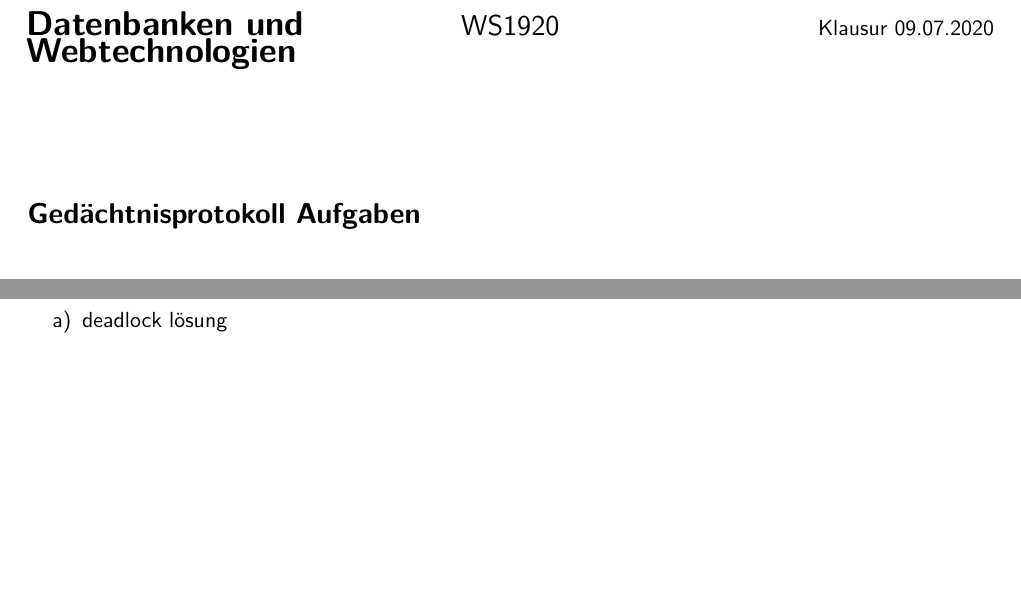
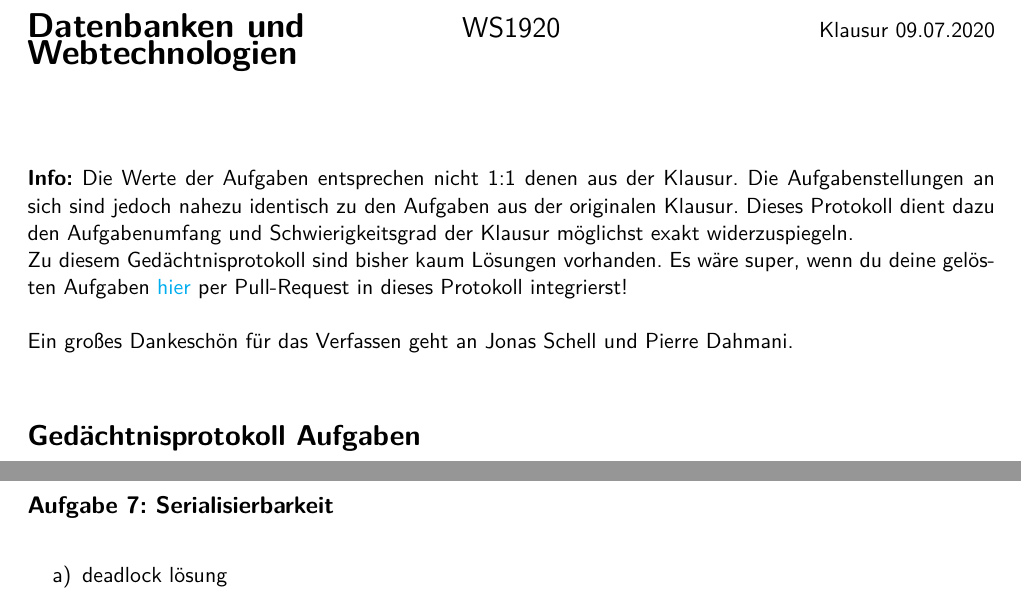
Before and after one commit to xddq/dbwt-exam-protocol, a LaTeX document (main.tex): two parts of pages 1 and 10 of 10 before the commit and two parts of pages 1 and 9 of 9 after it, joined at a grey line, cut so that both start at the same text, the shorter picture padded with empty space. Compiled offline with pdfLaTeX.

Commit message:
added info as introduction and removed name of prof

```diff
--- a/main.tex
+++ b/main.tex
@@ -59,10 +59,6 @@
 %\end{textblock*}
 
 \begin{flushleft}
-    {\footnotesize{Prof.\,Dr.\,A.\,Hannig \textbar{ }FH Aachen}} \\
-
-    \vspace{24pt}
-    \parindent=-0.5pt
     \begin{tabu} {@{}X[l]X[c]X[r]@{}}
         {\LARGE{\textbf{Datenbanken und Webtechnologien}}} & {\Large{WS1920}} & {\textnormal{Klausur 09.07.2020}} \\
     \end{tabu}
@@ -76,6 +72,16 @@
         \draw[densely dashed] (todotted.south west) -- (todotted.south east);
     }%
 }%
+
+\textbf{Info:} Die Werte der Aufgaben entsprechen nicht 1:1 denen aus der Klausur.
+Die Aufgabenstellungen an sich sind jedoch nahezu identisch zu den Aufgaben aus
+der originalen Klausur. Dieses Protokoll dient dazu den Aufgabenumfang und
+Schwierigkeitsgrad der Klausur möglichst exakt widerzuspiegeln.\\
+Zu diesem Gedächtnisprotokoll sind bisher kaum Lösungen vorhanden. Es wäre super,
+wenn du deine gelösten Aufgaben \href{https://github.com/Pierrefha/dbwt-exam-protocol}
+{hier} per Pull-Request in dieses Protokoll integrierst!\\\\
+Ein großes Dankeschön für das Verfassen geht an Jonas Schell und Pierre Dahmani.
+
 
 % include all exercises
 \begin{section}{Gedächtnisprotokoll Aufgaben}
```
Also changed, not shown: solutions/ex7.tex (+0 -1 lines), main.pdf.
